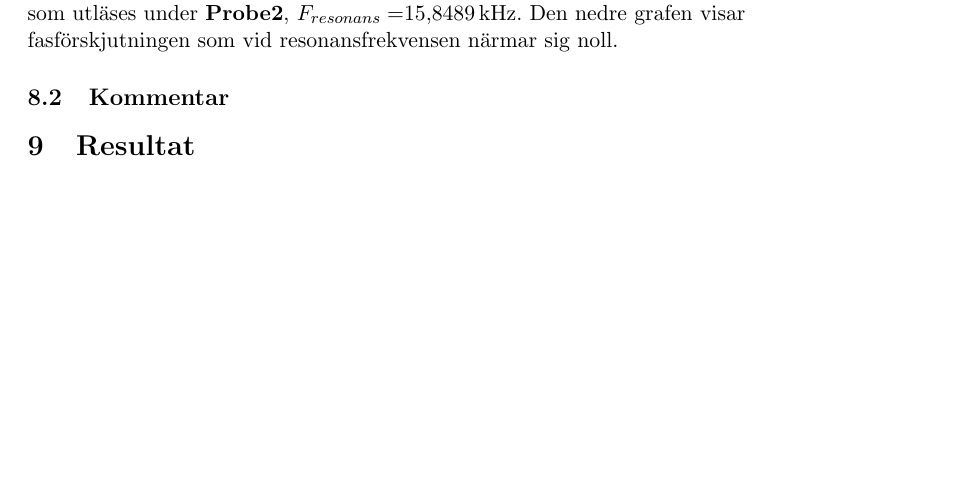
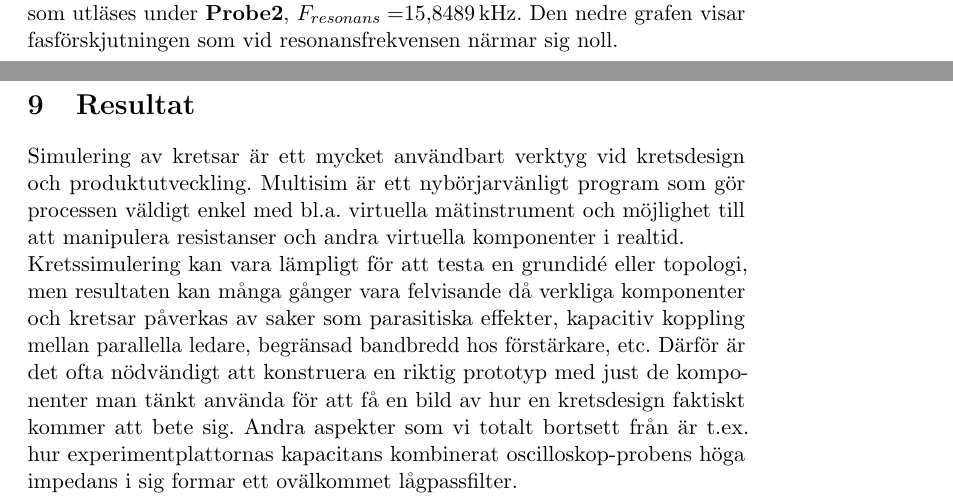
Before and after one commit to jonasjberg/EE466-lab02, a LaTeX paper (ee466_lab-02.tex): part of page 23 of 24 before the commit and two parts of pages 23 and 24 of 25 after it, the two joined at a grey line, cut so that both start at the same text, the shorter picture padded with empty space. Compiled offline with pdfLaTeX.

Commit message:
Lägg till kommentarer på hela labben.

```diff
--- a/ee466_lab-02.tex
+++ b/ee466_lab-02.tex
@@ -580,7 +582,20 @@ Den nedre grafen visar fasförskjutningen som vid resonansfrekvensen närmar sig
 % ==============================================================================
 \section{Resultat}\label{setup}
 % ==============================================================================
-% TODO: Övergripande resultat/sammanfattning/kommentar på HELA labben.
+Simulering av kretsar är ett mycket användbart verktyg vid kretsdesign och
+produktutveckling. Multisim är ett nybörjarvänligt program som gör processen
+väldigt enkel med bl.a. virtuella mätinstrument och möjlighet till att
+manipulera resistanser och andra virtuella komponenter i realtid.  \par
+Kretssimulering kan vara lämpligt för att testa en grundidé eller topologi, men
+resultaten kan många gånger vara felvisande då verkliga komponenter och kretsar
+påverkas av saker som parasitiska effekter, kapacitiv koppling mellan
+parallella ledare, begränsad bandbredd hos förstärkare, etc.  Därför är det
+ofta nödvändigt att konstruera en riktig prototyp med just de komponenter man
+tänkt använda för att få en bild av hur en kretsdesign faktiskt kommer att bete
+sig.  Andra aspekter som vi totalt bortsett från är t.ex. hur
+experimentplattornas kapacitans kombinerat oscilloskop-probens höga impedans i
+sig formar ett ovälkommet lågpassfilter.
+
 
 \newpage
 
```
Also changed, not shown: ee466_lab-02.tex (12 more changed lines).
